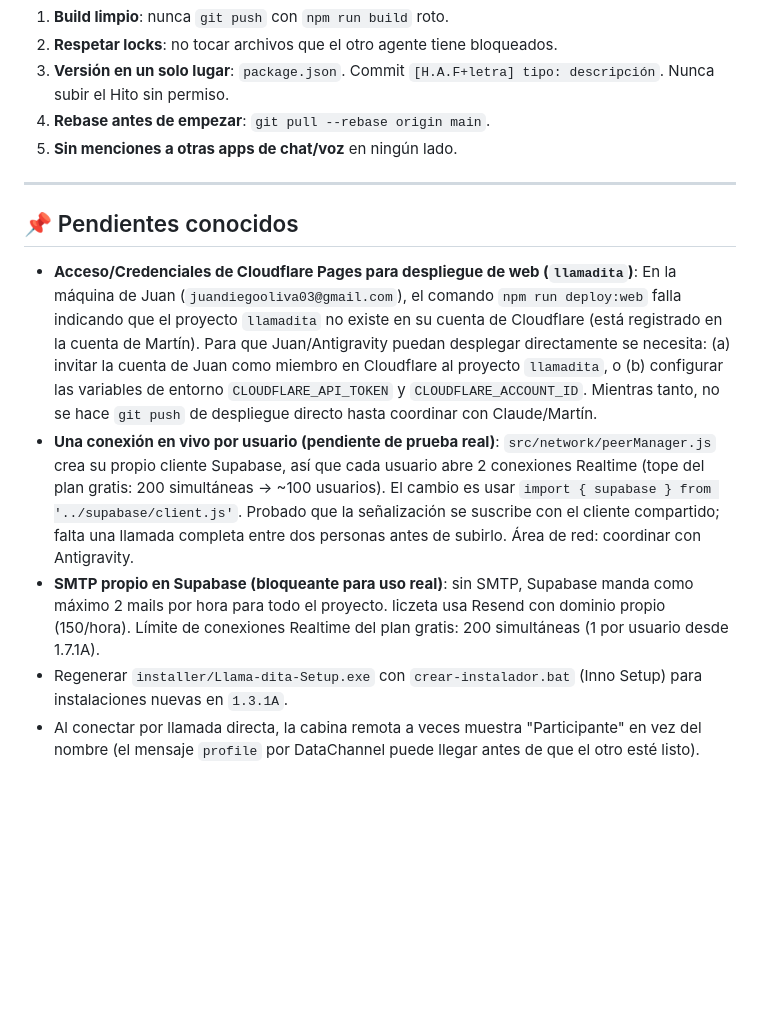
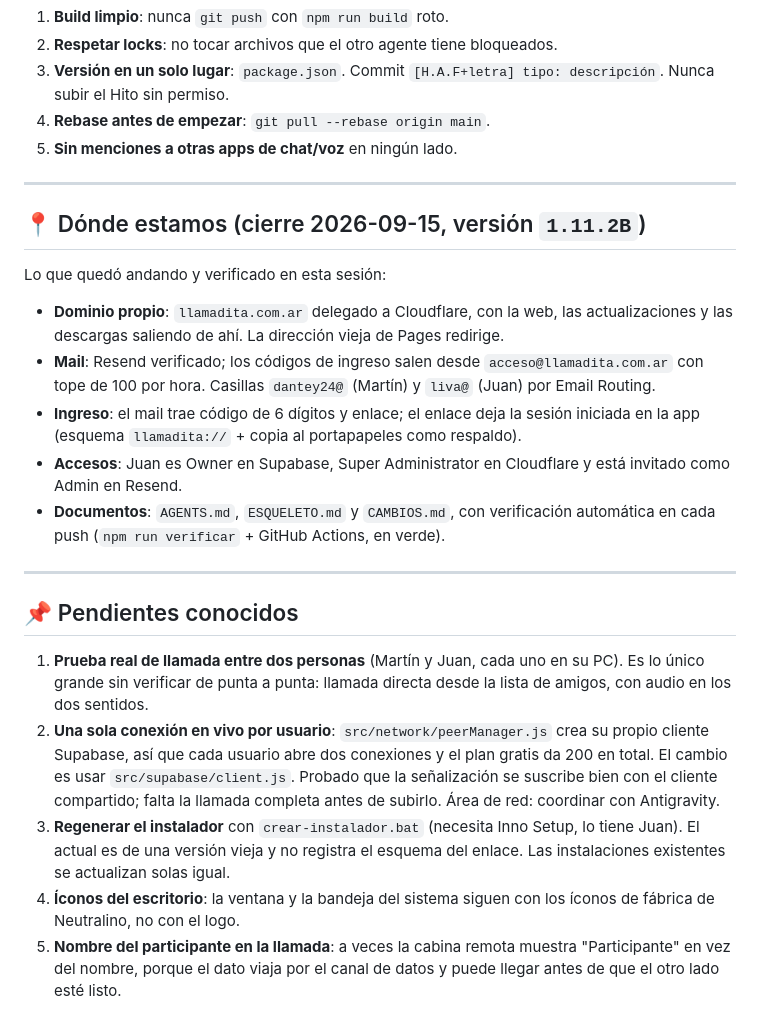
Before and after one commit to LivaNess/llama-dita, a Markdown page: SYNC.md, the part around the change. Rendered like a GitHub page; blank space fills up the shorter version.

Commit message:
[1.11.2B] docs: estado de cierre y pendientes reales
Co-Authored-By: Claude Opus 5 <noreply@anthropic.com>

```diff
--- a/SYNC.md
+++ b/SYNC.md
@@ -54,9 +54,38 @@ Cronológico. Acá se lee qué significa cada área y foco (el número no es un
 
 ---
 
+## 📍 Dónde estamos (cierre 2026-09-15, versión `1.11.2B`)
+
+Lo que quedó andando y verificado en esta sesión:
+
+- **Dominio propio**: `llamadita.com.ar` delegado a Cloudflare, con la web, las
+  actualizaciones y las descargas saliendo de ahí. La dirección vieja de Pages redirige.
+- **Mail**: Resend verificado; los códigos de ingreso salen desde `acceso@llamadita.com.ar`
+  con tope de 100 por hora. Casillas `dantey24@` (Martín) y `liva@` (Juan) por Email Routing.
+- **Ingreso**: el mail trae código de 6 dígitos y enlace; el enlace deja la sesión iniciada
+  en la app (esquema `llamadita://` + copia al portapapeles como respaldo).
+- **Accesos**: Juan es Owner en Supabase, Super Administrator en Cloudflare y está invitado
+  como Admin en Resend.
+- **Documentos**: `AGENTS.md`, `ESQUELETO.md` y `CAMBIOS.md`, con verificación automática en
+  cada push (`npm run verificar` + GitHub Actions, en verde).
+
+---
+
 ## 📌 Pendientes conocidos
-- **Acceso/Credenciales de Cloudflare Pages para despliegue de web (`llamadita`)**: En la máquina de Juan (`juandiegooliva03@gmail.com`), el comando `npm run deploy:web` falla indicando que el proyecto `llamadita` no existe en su cuenta de Cloudflare (está registrado en la cuenta de Martín). Para que Juan/Antigravity puedan desplegar directamente se necesita: (a) invitar la cuenta de Juan como miembro en Cloudflare al proyecto `llamadita`, o (b) configurar las variables de entorno `CLOUDFLARE_API_TOKEN` y `CLOUDFLARE_ACCOUNT_ID`. Mientras tanto, no se hace `git push` de despliegue directo hasta coordinar con Claude/Martín.
-- **Una conexión en vivo por usuario (pendiente de prueba real)**: `src/network/peerManager.js` crea su propio cliente Supabase, así que cada usuario abre 2 conexiones Realtime (tope del plan gratis: 200 simultáneas → ~100 usuarios). El cambio es usar `import { supabase } from '../supabase/client.js'`. Probado que la señalización se suscribe con el cliente compartido; falta una llamada completa entre dos personas antes de subirlo. Área de red: coordinar con Antigravity.
-- **SMTP propio en Supabase (bloqueante para uso real)**: sin SMTP, Supabase manda como máximo 2 mails por hora para todo el proyecto. liczeta usa Resend con dominio propio (150/hora). Límite de conexiones Realtime del plan gratis: 200 simultáneas (1 por usuario desde 1.7.1A).
-- Regenerar `installer/Llama-dita-Setup.exe` con `crear-instalador.bat` (Inno Setup) para instalaciones nuevas en `1.3.1A`.
-- Al conectar por llamada directa, la cabina remota a veces muestra "Participante" en vez del nombre (el mensaje `profile` por DataChannel puede llegar antes de que el otro esté listo).
+
+1. **Prueba real de llamada entre dos personas** (Martín y Juan, cada uno en su PC). Es lo
+   único grande sin verificar de punta a punta: llamada directa desde la lista de amigos,
+   con audio en los dos sentidos.
+2. **Una sola conexión en vivo por usuario**: `src/network/peerManager.js` crea su propio
+   cliente Supabase, así que cada usuario abre dos conexiones y el plan gratis da 200 en
+   total. El cambio es usar `src/supabase/client.js`. Probado que la señalización se
+   suscribe bien con el cliente compartido; falta la llamada completa antes de subirlo.
+   Área de red: coordinar con Antigravity.
+3. **Regenerar el instalador** con `crear-instalador.bat` (necesita Inno Setup, lo tiene
+   Juan). El actual es de una versión vieja y no registra el esquema del enlace. Las
+   instalaciones existentes se actualizan solas igual.
+4. **Íconos del escritorio**: la ventana y la bandeja del sistema siguen con los íconos de
+   fábrica de Neutralino, no con el logo.
+5. **Nombre del participante en la llamada**: a veces la cabina remota muestra
+   "Participante" en vez del nombre, porque el dato viaja por el canal de datos y puede
+   llegar antes de que el otro lado esté listo.
```
